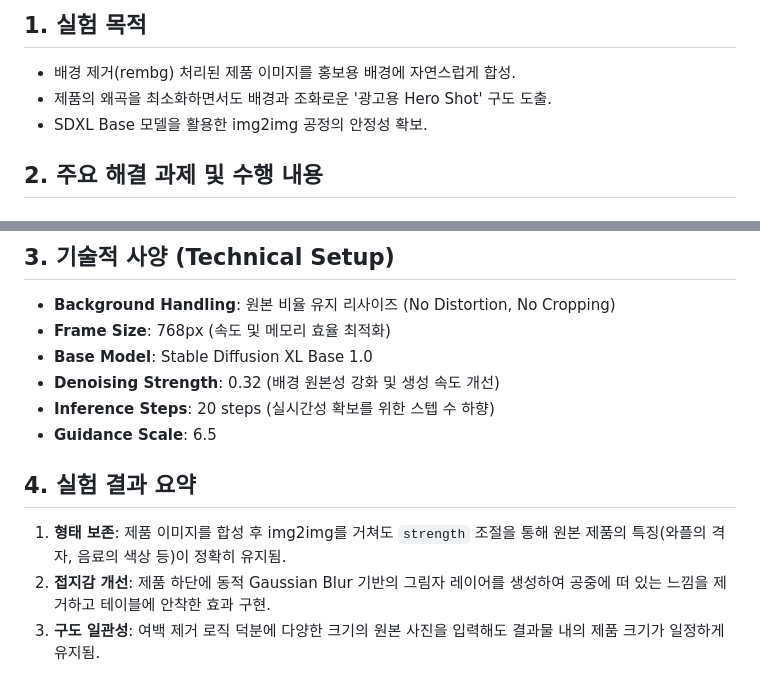
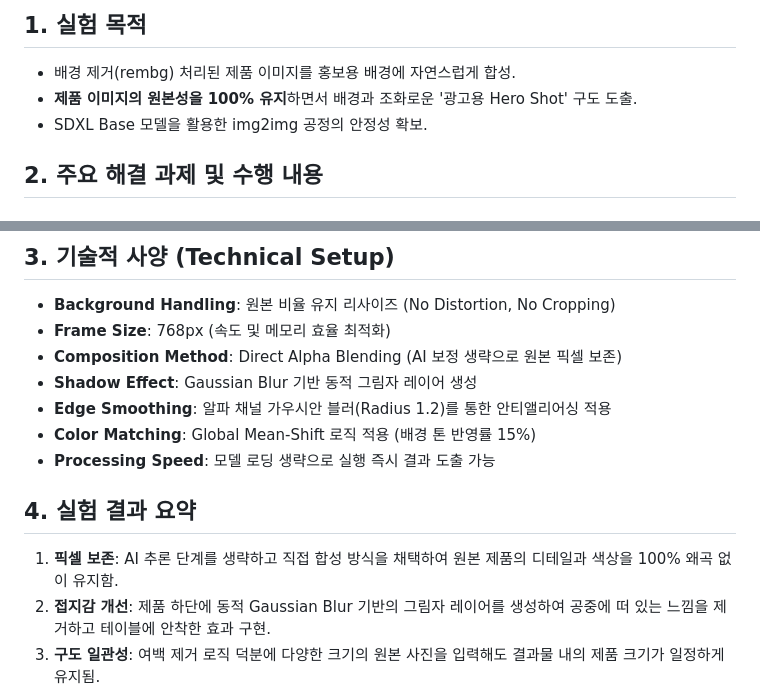
Before and after one commit to Yumin-Hwang046/Team4_ImgGeneration_Project, a Markdown page: backend/image_generator/composition_experiment_report.md, 2 parts joined by grey strips. GitHub-like rendering.

Commit message:
구도 실험보고서 업데이트

```diff
--- a/backend/image_generator/composition_experiment_report.md
+++ b/backend/image_generator/composition_experiment_report.md
@@ -2,7 +2,7 @@
 
 ## 1. 실험 목적
 - 배경 제거(rembg) 처리된 제품 이미지를 홍보용 배경에 자연스럽게 합성.
-- 제품의 왜곡을 최소화하면서도 배경과 조화로운 '광고용 Hero Shot' 구도 도출.
+- **제품 이미지의 원본성을 100% 유지**하면서 배경과 조화로운 '광고용 Hero Shot' 구도 도출.
 - SDXL Base 모델을 활용한 img2img 공정의 안정성 확보.
 
 ## 2. 주요 해결 과제 및 수행 내용
@@ -26,13 +26,14 @@
 ## 3. 기술적 사양 (Technical Setup)
 - **Background Handling**: 원본 비율 유지 리사이즈 (No Distortion, No Cropping)
 - **Frame Size**: 768px (속도 및 메모리 효율 최적화)
-- **Base Model**: Stable Diffusion XL Base 1.0
-- **Denoising Strength**: 0.32 (배경 원본성 강화 및 생성 속도 개선)
-- **Inference Steps**: 20 steps (실시간성 확보를 위한 스텝 수 하향)
-- **Guidance Scale**: 6.5
+- **Composition Method**: Direct Alpha Blending (AI 보정 생략으로 원본 픽셀 보존)
+- **Shadow Effect**: Gaussian Blur 기반 동적 그림자 레이어 생성
+- **Edge Smoothing**: 알파 채널 가우시안 블러(Radius 1.2)를 통한 안티앨리어싱 적용
+- **Color Matching**: Global Mean-Shift 로직 적용 (배경 톤 반영률 15%)
+- **Processing Speed**: 모델 로딩 생략으로 실행 즉시 결과 도출 가능
 
 ## 4. 실험 결과 요약
-1. **형태 보존**: 제품 이미지를 합성 후 img2img를 거쳐도 `strength` 조절을 통해 원본 제품의 특징(와플의 격자, 음료의 색상 등)이 정확히 유지됨.
+1. **픽셀 보존**: AI 추론 단계를 생략하고 직접 합성 방식을 채택하여 원본 제품의 디테일과 색상을 100% 왜곡 없이 유지함.
 2. **접지감 개선**: 제품 하단에 동적 Gaussian Blur 기반의 그림자 레이어를 생성하여 공중에 떠 있는 느낌을 제거하고 테이블에 안착한 효과 구현.
 3. **구도 일관성**: 여백 제거 로직 덕분에 다양한 크기의 원본 사진을 입력해도 결과물 내의 제품 크기가 일정하게 유지됨.
 
```
